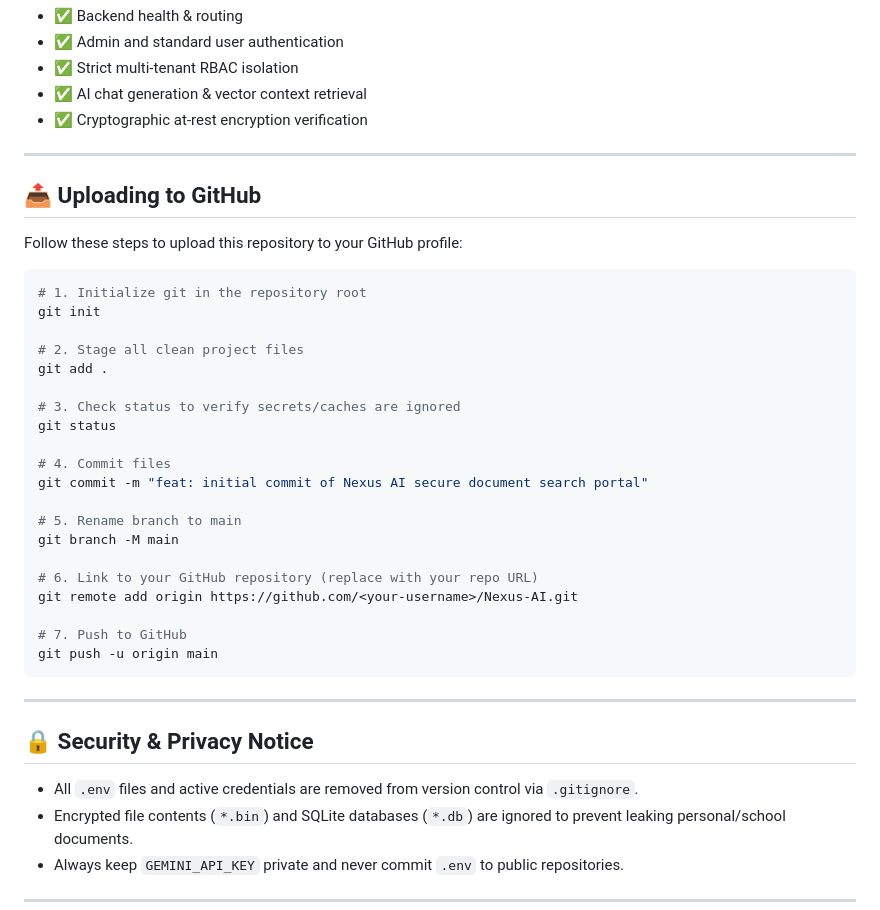
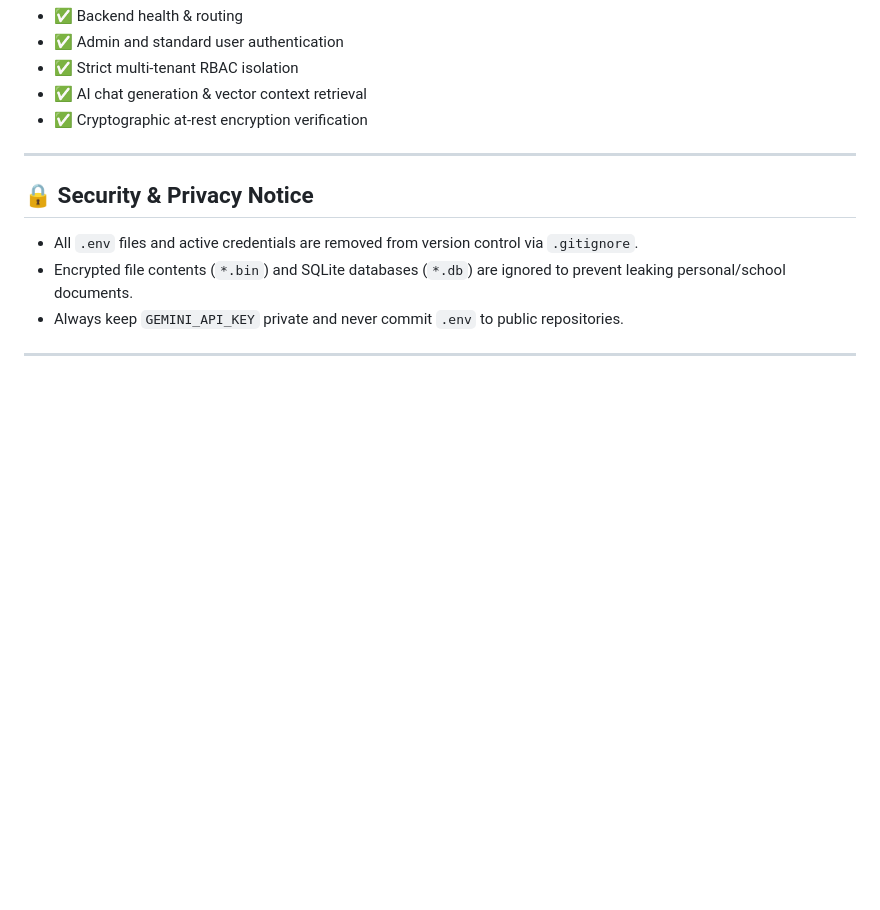
Before and after one commit to musabx17/Nexus-Ai, a Markdown page: README.md, the part around the change. Drawn GitHub-style; blank space fills up the shorter version.

````diff
--- a/README.md
+++ b/README.md
@@ -200,35 +200,6 @@ This verifies:
 
 ---
 
-## 📤 Uploading to GitHub
-
-Follow these steps to upload this repository to your GitHub profile:
-
-```powershell
-# 1. Initialize git in the repository root
-git init
-
-# 2. Stage all clean project files
-git add .
-
-# 3. Check status to verify secrets/caches are ignored
-git status
-
-# 4. Commit files
-git commit -m "feat: initial commit of Nexus AI secure document search portal"
-
-# 5. Rename branch to main
-git branch -M main
-
-# 6. Link to your GitHub repository (replace with your repo URL)
-git remote add origin https://github.com/<your-username>/Nexus-AI.git
-
-# 7. Push to GitHub
-git push -u origin main
-```
-
----
-
 ## 🔒 Security & Privacy Notice
 
 - All `.env` files and active credentials are removed from version control via `.gitignore`.
````
